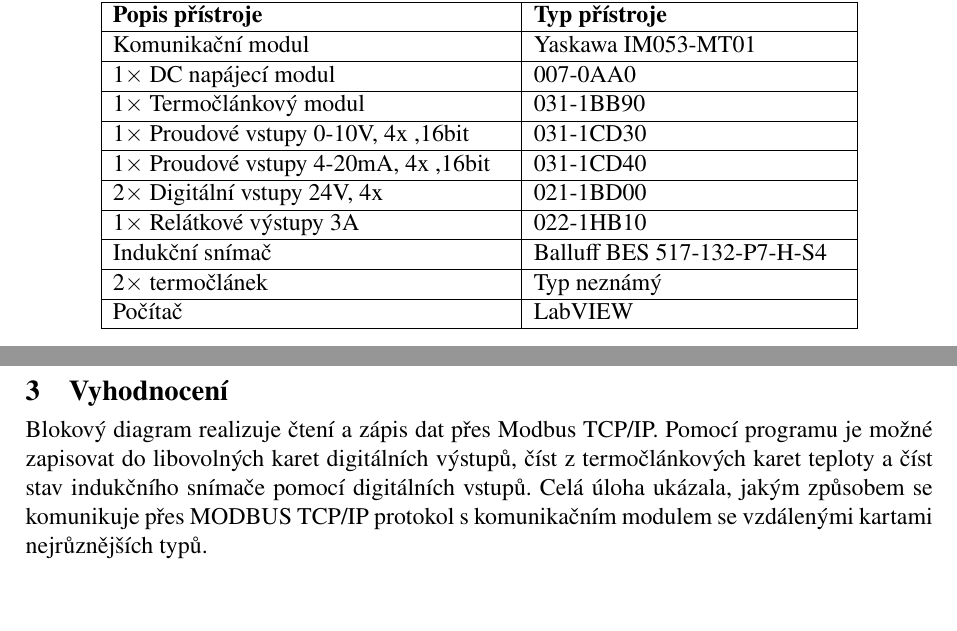
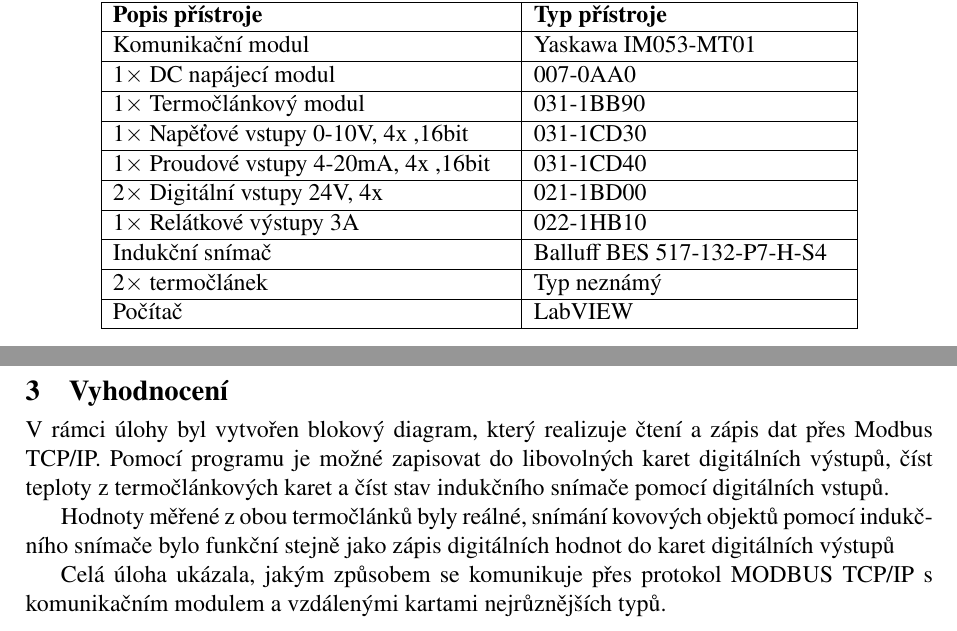
Before and after one commit to fi2fer4/GSE_lab_2, a LaTeX document (main.tex, which reads obsah.tex): two parts of pages 3 and 6 of 6, joined at a grey line, cut so that both start at the same text, the shorter picture padded with empty space. Compiled offline with pdfLaTeX.

Commit message:
Ještě drobné úpravy...

```diff
--- a/obsah.tex
+++ b/obsah.tex
@@ -10,7 +10,7 @@ Cílem úlohy bylo získávat údaje ze dvou termočlánků a dalšího snímač
 \hline Komunikační modul & Yaskawa IM053-MT01\\
 \hline 1$\times$ DC napájecí modul & 007-0AA0 \\
 \hline 1$\times$ Termočlánkový modul & 031-1BB90 \\
-\hline 1$\times$ Proudové vstupy 0-10V, 4x ,16bit & 031-1CD30 \\
+\hline 1$\times$ Napěťové vstupy 0-10V, 4x ,16bit & 031-1CD30 \\
 \hline 1$\times$ Proudové vstupy 4-20mA, 4x ,16bit & 031-1CD40 \\
 \hline 2$\times$ Digitální vstupy 24V, 4x & 021-1BD00 \\
 \hline 1$\times$  Relátkové výstupy 3A & 022-1HB10 \\
@@ -60,4 +60,8 @@ Pro vyčtení stavů jednotlivých karet slouží pole \textit{values read}. Ke
 Tlačítko \textit{Stop} cyklus ukončí a blok napravo od smyčky while uzavře komunikaci. Proto, aby program dobře fungoval, je třeba vždy otevřenou komunikaci uzavřít.
 
 \section{Vyhodnocení}
-Blokový diagram realizuje čtení a zápis dat přes Modbus TCP/IP. Pomocí programu je možné zapisovat do libovolných karet digitálních výstupů, číst z termočlánkových karet teploty a číst stav indukčního snímače pomocí digitálních vstupů. Celá úloha ukázala, jakým způsobem se komunikuje přes MODBUS TCP/IP protokol s komunikačním modulem se vzdálenými kartami nejrůznějších typů.
+V rámci úlohy byl vytvořen blokový diagram, který realizuje čtení a zápis dat přes Modbus TCP/IP. Pomocí programu je možné zapisovat do libovolných karet digitálních výstupů, číst teploty z termočlánkových karet a číst stav indukčního snímače pomocí digitálních vstupů.
+
+Hodnoty měřené z obou termočlánků byly reálné, snímání kovových objektů pomocí indukčního snímače bylo funkční stejně jako zápis digitálních hodnot do karet digitálních výstupů
+
+Celá úloha ukázala, jakým způsobem se komunikuje přes protokol MODBUS TCP/IP s komunikačním modulem a vzdálenými kartami nejrůznějších typů.
```
